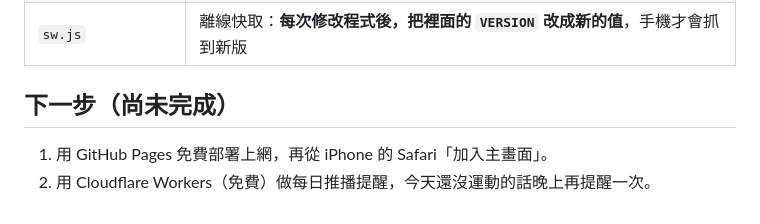
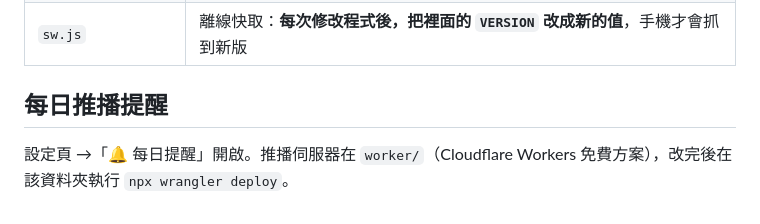
Before and after one commit to ChengYinWang/homefit, a Markdown page: README.md, the part around the change. Drawn GitHub-style.

Commit message:
文件：每日推播提醒說明
Co-Authored-By: Claude Opus 5.5 <noreply@anthropic.com>

```diff
--- a/README.md
+++ b/README.md
@@ -48,7 +48,6 @@ python dev/server.py
 | `dev/gallery.html` | 開發用：一次預覽所有動作動畫（http://localhost:8123/dev/gallery.html） |
 | `sw.js` | 離線快取：**每次修改程式後，把裡面的 `VERSION` 改成新的值**，手機才會抓到新版 |
 
-## 下一步（尚未完成）
+## 每日推播提醒
 
-1. 用 GitHub Pages 免費部署上網，再從 iPhone 的 Safari「加入主畫面」。
-2. 用 Cloudflare Workers（免費）做每日推播提醒，今天還沒運動的話晚上再提醒一次。
+設定頁 →「🔔 每日提醒」開啟。推播伺服器在 `worker/`（Cloudflare Workers 免費方案），改完後在該資料夾執行 `npx wrangler deploy`。
```
Also changed, not shown: 專案說明.md (+28 -7 lines).
